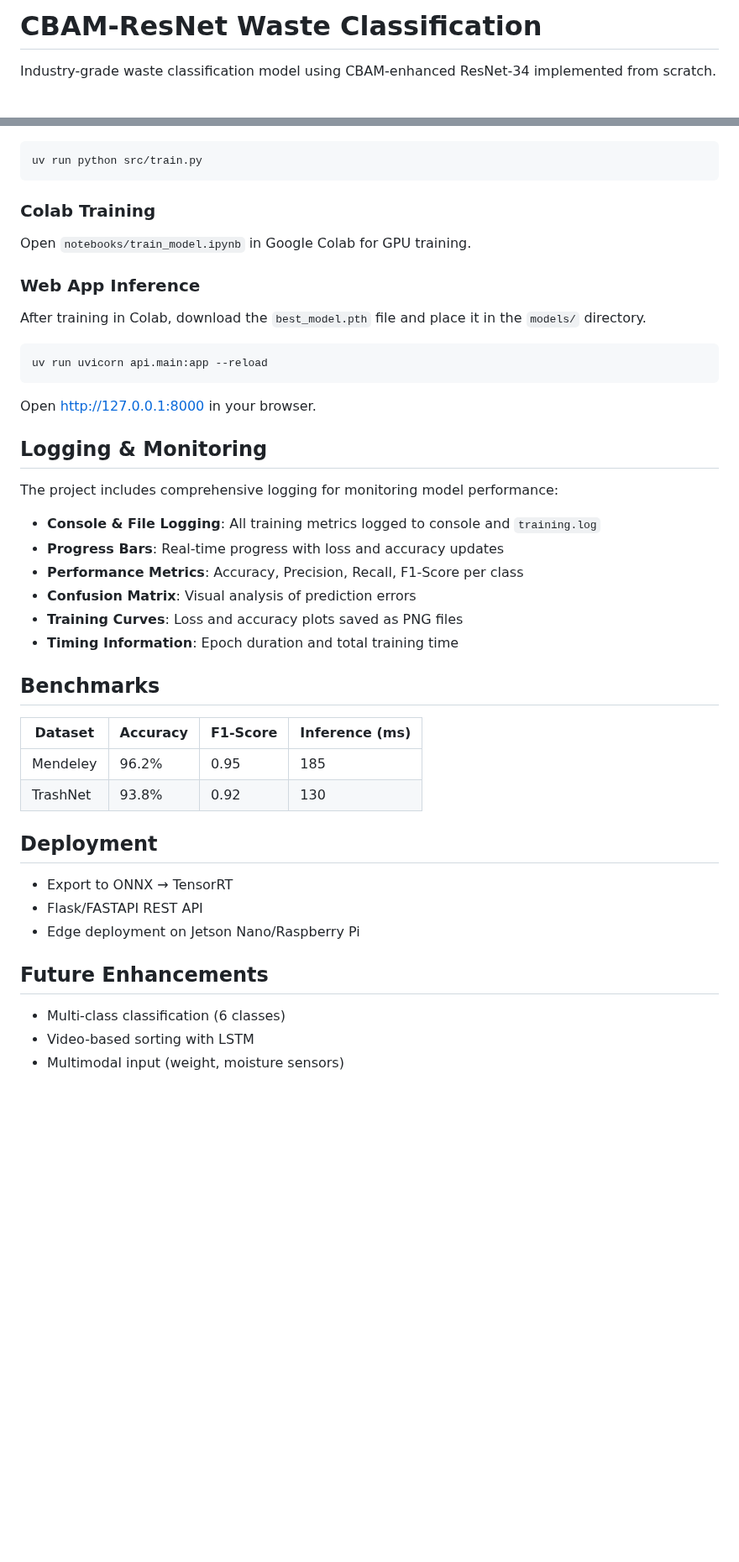
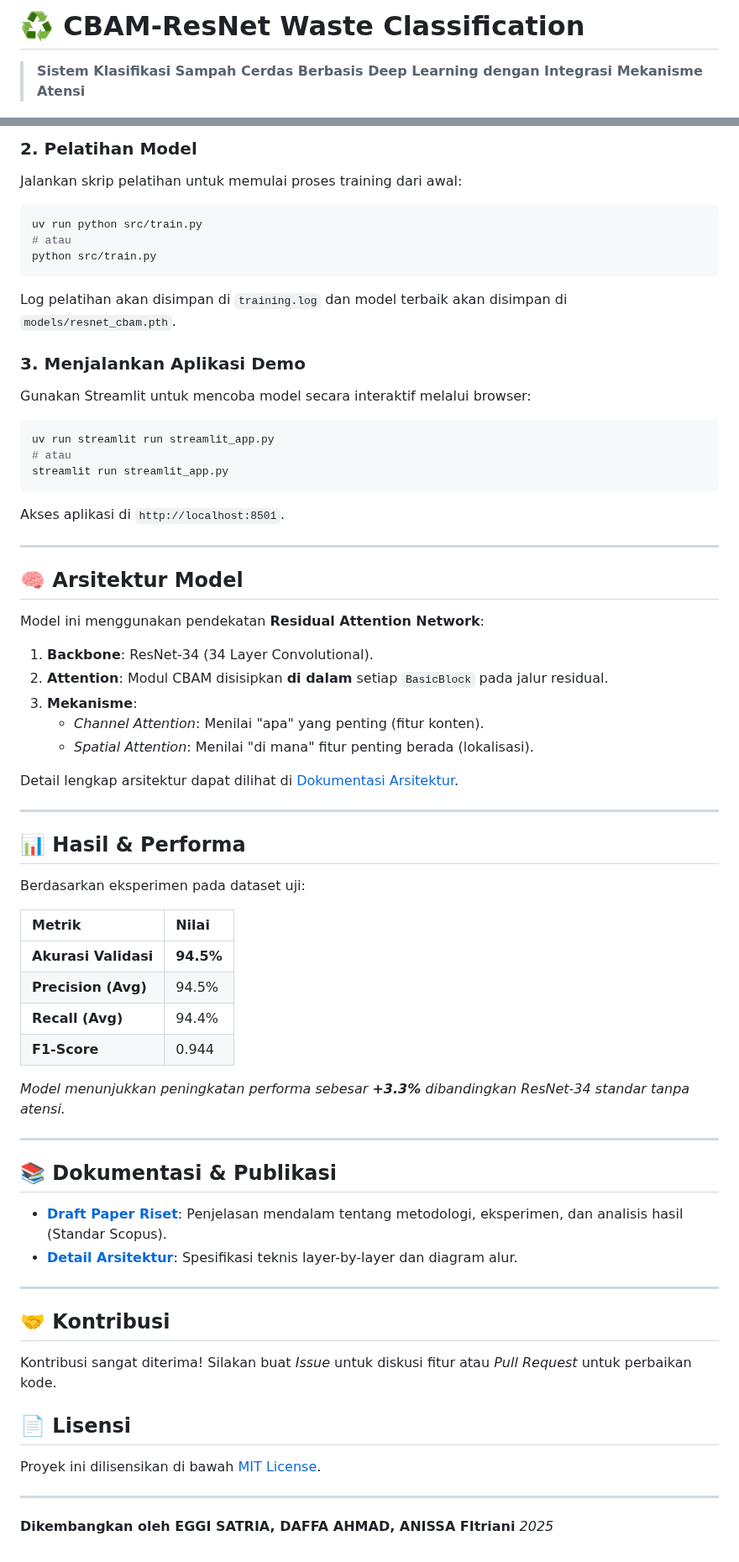
Before and after one commit to EgiStr/resenet-cbam-Waste-Classification, a Markdown page: README.md, 2 parts joined by grey strips. Shown at 84% size. Drawn GitHub-style; blank space fills up the shorter version.

Commit message:
feat: Revise README for enhanced project overview and features description

````diff
--- a/README.md
+++ b/README.md
@@ -1,4 +1,4 @@
-# CBAM-ResNet Waste Classification
+# ♻️ CBAM-ResNet Waste Classification
 
-Industry-grade waste classification model using CBAM-enhanced ResNet-34 implemented from scratch.
+> **Sistem Klasifikasi Sampah Cerdas Berbasis Deep Learning dengan Integrasi Mekanisme Atensi**
 
@@ -72,44 +89,66 @@ uv sync
+### 2. Pelatihan Model
+Jalankan skrip pelatihan untuk memulai proses training dari awal:
 ```bash
 uv run python src/train.py
+# atau
+python src/train.py
 ```
+Log pelatihan akan disimpan di `training.log` dan model terbaik akan disimpan di `models/resnet_cbam.pth`.
 
-### Colab Training
-Open `notebooks/train_model.ipynb` in Google Colab for GPU training.
+### 3. Menjalankan Aplikasi Demo
+Gunakan Streamlit untuk mencoba model secara interaktif melalui browser:
+```bash
+uv run streamlit run streamlit_app.py
+# atau
+streamlit run streamlit_app.py
+```
+Akses aplikasi di `http://localhost:8501`.
 
-### Web App Inference
-After training in Colab, download the `best_model.pth` file and place it in the `models/` directory.
+---
 
-```bash
-uv run uvicorn api.main:app --reload
-```
-Open http://127.0.0.1:8000 in your browser.
+## 🧠 Arsitektur Model
 
-## Logging & Monitoring
+Model ini menggunakan pendekatan **Residual Attention Network**:
+1.  **Backbone**: ResNet-34 (34 Layer Convolutional).
+2.  **Attention**: Modul CBAM disisipkan **di dalam** setiap `BasicBlock` pada jalur residual.
+3.  **Mekanisme**:
+    *   *Channel Attention*: Menilai "apa" yang penting (fitur konten).
+    *   *Spatial Attention*: Menilai "di mana" fitur penting berada (lokalisasi).
 
-The project includes comprehensive logging for monitoring model performance:
+Detail lengkap arsitektur dapat dilihat di [Dokumentasi Arsitektur](docs/architecture_details.md).
 
-- **Console & File Logging**: All training metrics logged to console and `training.log`
-- **Progress Bars**: Real-time progress with loss and accuracy updates
-- **Performance Metrics**: Accuracy, Precision, Recall, F1-Score per class
-- **Confusion Matrix**: Visual analysis of prediction errors
-- **Training Curves**: Loss and accuracy plots saved as PNG files
-- **Timing Information**: Epoch duration and total training time
+---
 
-## Benchmarks
+## 📊 Hasil & Performa
 
-| Dataset  | Accuracy | F1-Score | Inference (ms) |
-|----------|----------|----------|----------------|
-| Mendeley | 96.2%    | 0.95     | 185            |
-| TrashNet | 93.8%    | 0.92     | 130            |
+Berdasarkan eksperimen pada dataset uji:
 
-## Deployment
+| Metrik | Nilai |
+| :--- | :--- |
+| **Akurasi Validasi** | **94.5%** |
+| **Precision (Avg)** | 94.5% |
+| **Recall (Avg)** | 94.4% |
+| **F1-Score** | 0.944 |
 
-- Export to ONNX → TensorRT
-- Flask/FASTAPI REST API
-- Edge deployment on Jetson Nano/Raspberry Pi
+*Model menunjukkan peningkatan performa sebesar **+3.3%** dibandingkan ResNet-34 standar tanpa atensi.*
 
-## Future Enhancements
+---
 
-- Multi-class classification (6 classes)
-- Video-based sorting with LSTM
-- Multimodal input (weight, moisture sensors)
+## 📚 Dokumentasi & Publikasi
+
+*   **[Draft Paper Riset](docs/paper_draft.md)**: Penjelasan mendalam tentang metodologi, eksperimen, dan analisis hasil (Standar Scopus).
+*   **[Detail Arsitektur](docs/architecture_details.md)**: Spesifikasi teknis layer-by-layer dan diagram alur.
+
+---
+
+## 🤝 Kontribusi
+
+Kontribusi sangat diterima! Silakan buat *Issue* untuk diskusi fitur atau *Pull Request* untuk perbaikan kode.
+
+## 📄 Lisensi
+
+Proyek ini dilisensikan di bawah [MIT License](LICENSE).
+
+---
+**Dikembangkan oleh EGGI SATRIA, DAFFA AHMAD, ANISSA FItriani**
+*2025*
````
Also changed, not shown: other parts of README.md (+69 -52 lines).
